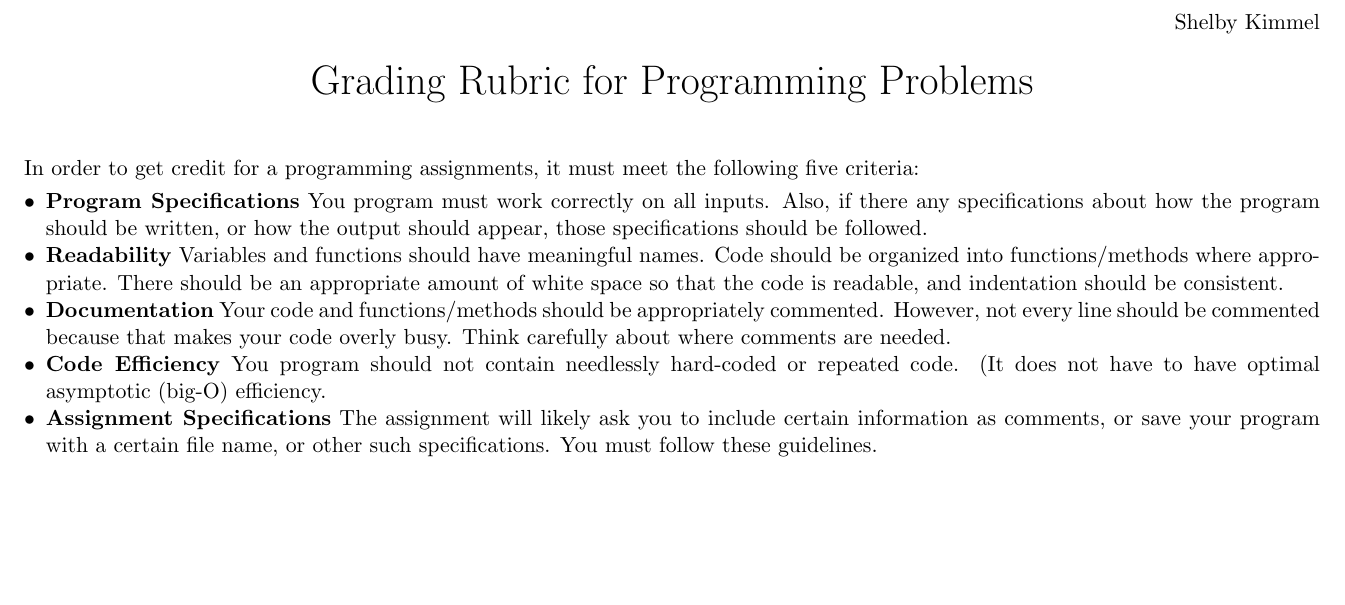
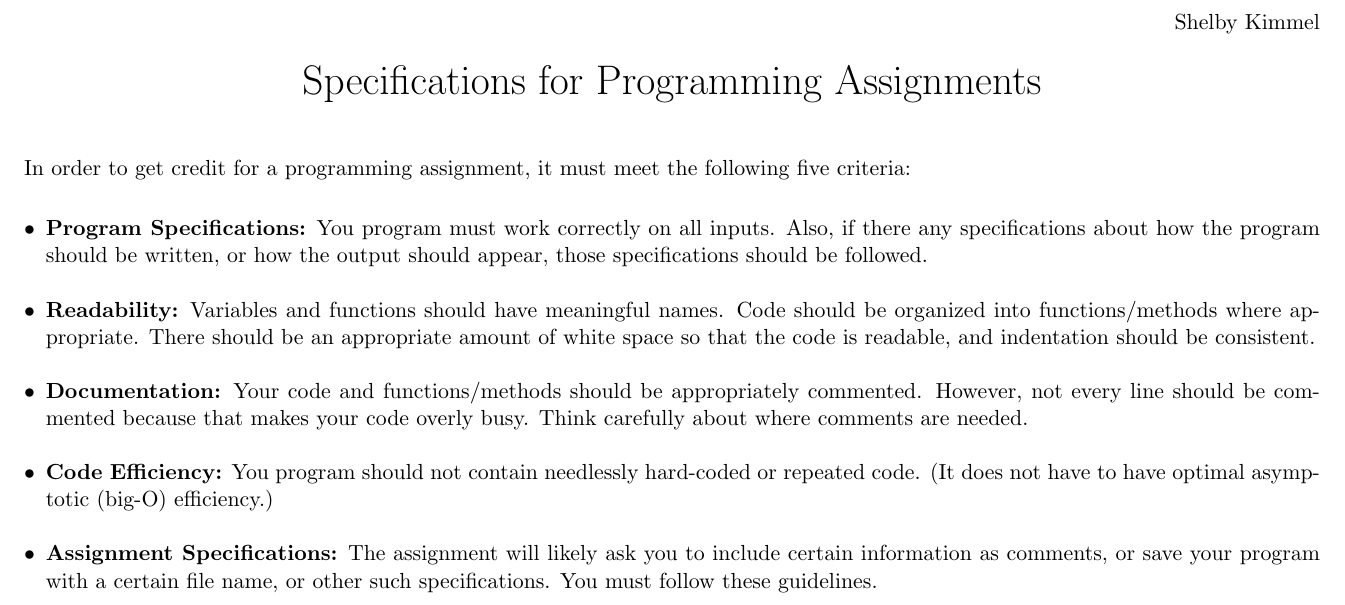
Before and after one commit to skimmel/github.io, a LaTeX document (Documents/Teaching/Templates/ProgramSpecifications.tex): part of the page, cut so that both start at the same text, the shorter picture padded with empty space. Compiled offline with pdfLaTeX.

Commit message:
cleaned up Program Specifications

```diff
--- a/Documents/Teaching/Templates/ProgramSpecifications.tex
+++ b/Documents/Teaching/Templates/ProgramSpecifications.tex
@@ -17,22 +17,22 @@
 \hfill Shelby Kimmel
 
 \begin{center}
-{\huge Grading Rubric for Programming Problems}
+{\huge Specifications for Programming Assignments}
 \end{center}
 \bigskip
 
-In order to get credit for a programming assignments, it must meet the following five criteria:
+In order to get credit for a programming assignment, it must meet the following five criteria:\\
 
 \begin{itemize}
-\item \textbf{Program Specifications} You program must work correctly on all inputs. Also, if there any specifications about how the program should be written, or how the output should appear, those specifications should be followed.
+\item \textbf{Program Specifications:} You program must work correctly on all inputs. Also, if there any specifications about how the program should be written, or how the output should appear, those specifications should be followed.\\
 
-\item \textbf{Readability} Variables and functions should have meaningful names. Code should be organized into functions/methods where appropriate. There should be an appropriate amount of white space so that the code is readable, and indentation should be consistent.
+\item \textbf{Readability:} Variables and functions should have meaningful names. Code should be organized into functions/methods where appropriate. There should be an appropriate amount of white space so that the code is readable, and indentation should be consistent.\\
 
-\item \textbf{Documentation} Your code and functions/methods should be appropriately commented. However, not every line should be commented because that makes your code overly busy. Think carefully about where comments are needed.
+\item \textbf{Documentation:} Your code and functions/methods should be appropriately commented. However, not every line should be commented because that makes your code overly busy. Think carefully about where comments are needed. \\
 
-\item \textbf{Code Efficiency} You program should not contain needlessly hard-coded or repeated code. (It does not have to have optimal asymptotic (big-O) efficiency.
+\item \textbf{Code Efficiency:} You program should not contain needlessly hard-coded or repeated code. (It does not have to have optimal asymptotic (big-O) efficiency.)\\
 
-\item \textbf{Assignment Specifications} The assignment will likely ask you to include certain information as comments, or save your program with a certain file name, or other such specifications. You must follow these guidelines.
+\item \textbf{Assignment Specifications:} The assignment will likely ask you to include certain information as comments, or save your program with a certain file name, or other such specifications. You must follow these guidelines.
 \end{itemize}
 
 
```
Also changed, not shown: Documents/Teaching/Templates/ProgramSpecifications.pdf.
